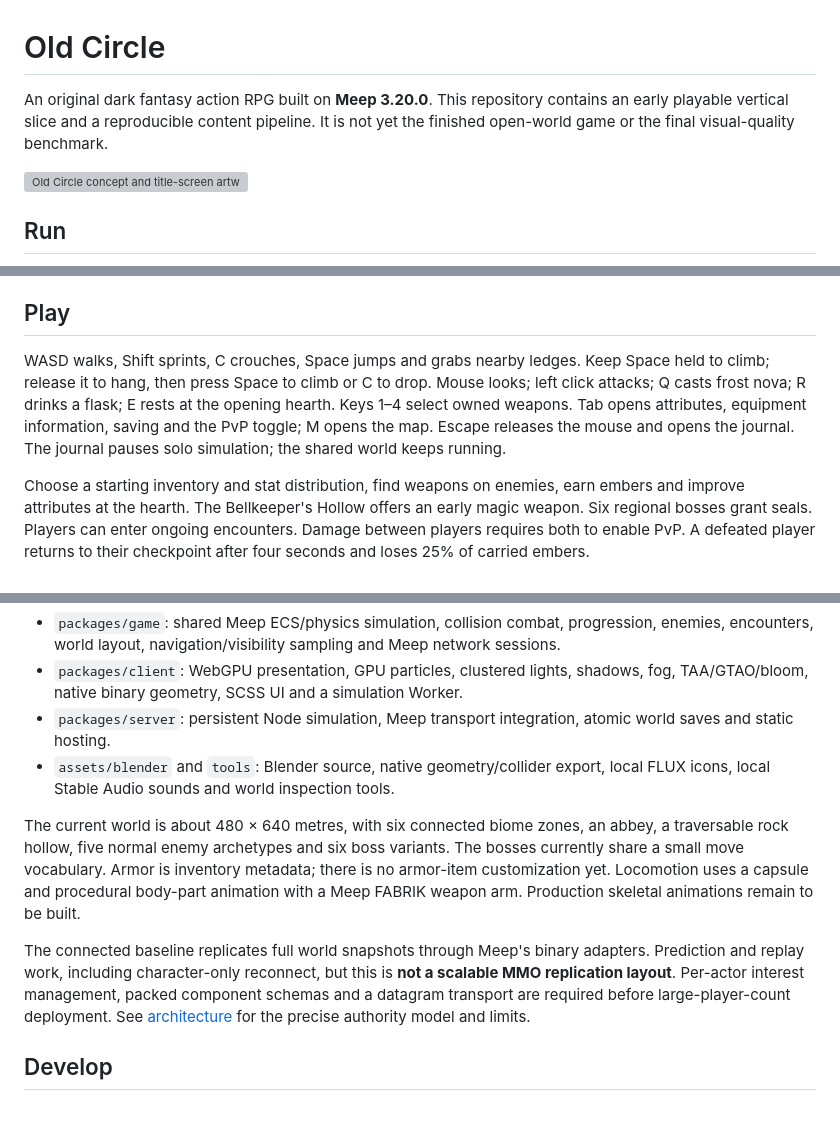
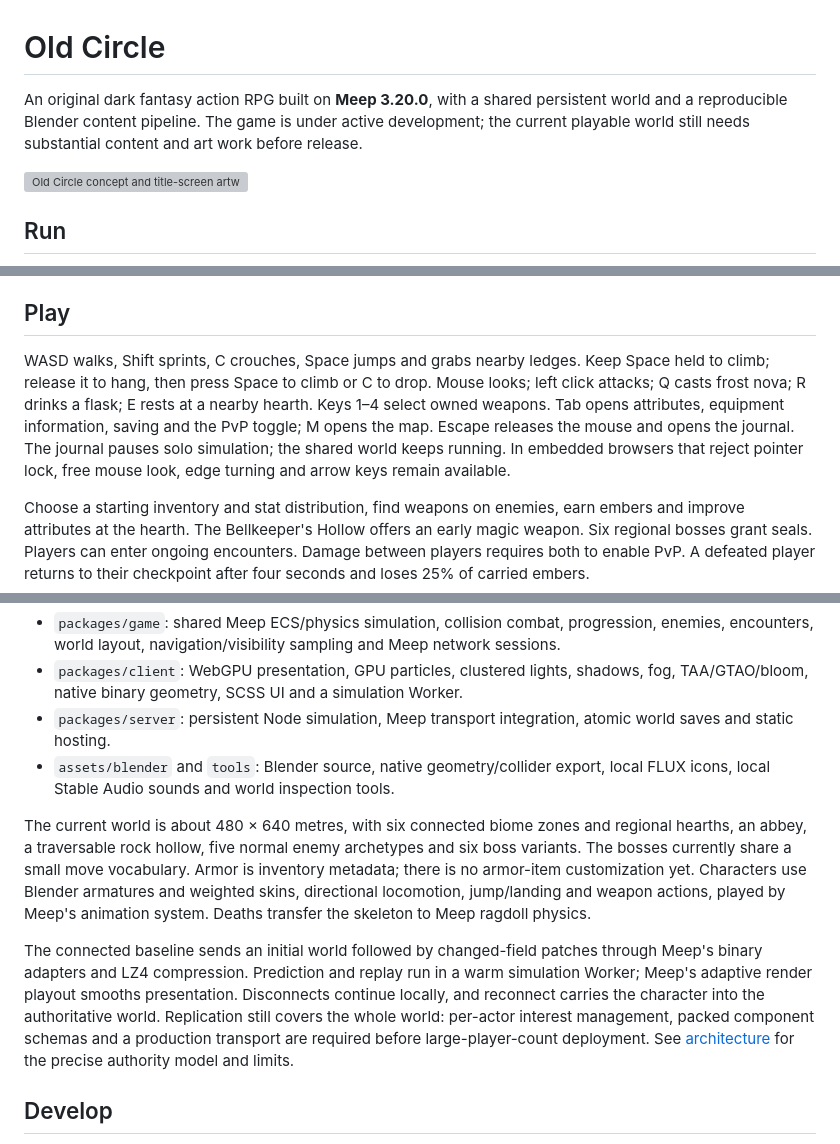
Before and after one commit to Usnul/old-circle, a Markdown page: README.md, 3 parts joined by grey strips. GitHub-like rendering; blank space fills up the shorter version; grey boxes are pictures that could not be loaded.

Commit message:
Update development docs for current animation networking and exposure

```diff
--- a/README.md
+++ b/README.md
@@ -1,6 +1,6 @@
 # Old Circle
 
-An original dark fantasy action RPG built on **Meep 3.20.0**. This repository contains an early playable vertical slice and a reproducible content pipeline. It is not yet the finished open-world game or the final visual-quality benchmark.
+An original dark fantasy action RPG built on **Meep 3.20.0**, with a shared persistent world and a reproducible Blender content pipeline. The game is under active development; the current playable world still needs substantial content and art work before release.
 
 ![Old Circle concept and title-screen artwork](packages/client/public/assets/art/old-circle-concept.png)
 
@@ -27,7 +27,7 @@ The production host defaults to loopback. `HOST`, `PORT` and `OLD_CIRCLE_DATA_DI
 
 ## Play
 
-WASD walks, Shift sprints, C crouches, Space jumps and grabs nearby ledges. Keep Space held to climb; release it to hang, then press Space to climb or C to drop. Mouse looks; left click attacks; Q casts frost nova; R drinks a flask; E rests at the opening hearth. Keys 1–4 select owned weapons. Tab opens attributes, equipment information, saving and the PvP toggle; M opens the map. Escape releases the mouse and opens the journal. The journal pauses solo simulation; the shared world keeps running.
+WASD walks, Shift sprints, C crouches, Space jumps and grabs nearby ledges. Keep Space held to climb; release it to hang, then press Space to climb or C to drop. Mouse looks; left click attacks; Q casts frost nova; R drinks a flask; E rests at a nearby hearth. Keys 1–4 select owned weapons. Tab opens attributes, equipment information, saving and the PvP toggle; M opens the map. Escape releases the mouse and opens the journal. The journal pauses solo simulation; the shared world keeps running. In embedded browsers that reject pointer lock, free mouse look, edge turning and arrow keys remain available.
 
 Choose a starting inventory and stat distribution, find weapons on enemies, earn embers and improve attributes at the hearth. The Bellkeeper's Hollow offers an early magic weapon. Six regional bosses grant seals. Players can enter ongoing encounters. Damage between players requires both to enable PvP. A defeated player returns to their checkpoint after four seconds and loses 25% of carried embers.
 
@@ -38,9 +38,9 @@ Choose a starting inventory and stat distribution, find weapons on enemies, earn
 - `packages/server`: persistent Node simulation, Meep transport integration, atomic world saves and static hosting.
 - `assets/blender` and `tools`: Blender source, native geometry/collider export, local FLUX icons, local Stable Audio sounds and world inspection tools.
 
-The current world is about 480 × 640 metres, with six connected biome zones, an abbey, a traversable rock hollow, five normal enemy archetypes and six boss variants. The bosses currently share a small move vocabulary. Armor is inventory metadata; there is no armor-item customization yet. Locomotion uses a capsule and procedural body-part animation with a Meep FABRIK weapon arm. Production skeletal animations remain to be built.
+The current world is about 480 × 640 metres, with six connected biome zones and regional hearths, an abbey, a traversable rock hollow, five normal enemy archetypes and six boss variants. The bosses currently share a small move vocabulary. Armor is inventory metadata; there is no armor-item customization yet. Characters use Blender armatures and weighted skins, directional locomotion, jump/landing and weapon actions, played by Meep's animation system. Deaths transfer the skeleton to Meep ragdoll physics.
 
-The connected baseline replicates full world snapshots through Meep's binary adapters. Prediction and replay work, including character-only reconnect, but this is **not a scalable MMO replication layout**. Per-actor interest management, packed component schemas and a datagram transport are required before large-player-count deployment. See [architecture](docs/ARCHITECTURE.md) for the precise authority model and limits.
+The connected baseline sends an initial world followed by changed-field patches through Meep's binary adapters and LZ4 compression. Prediction and replay run in a warm simulation Worker; Meep's adaptive render playout smooths presentation. Disconnects continue locally, and reconnect carries the character into the authoritative world. Replication still covers the whole world: per-actor interest management, packed component schemas and a production transport are required before large-player-count deployment. See [architecture](docs/ARCHITECTURE.md) for the precise authority model and limits.
 
 ## Develop
 
```
Also changed, not shown: docs/ARCHITECTURE.md (+1 -1 lines), docs/DESIGN.md (+2 -2 lines).
